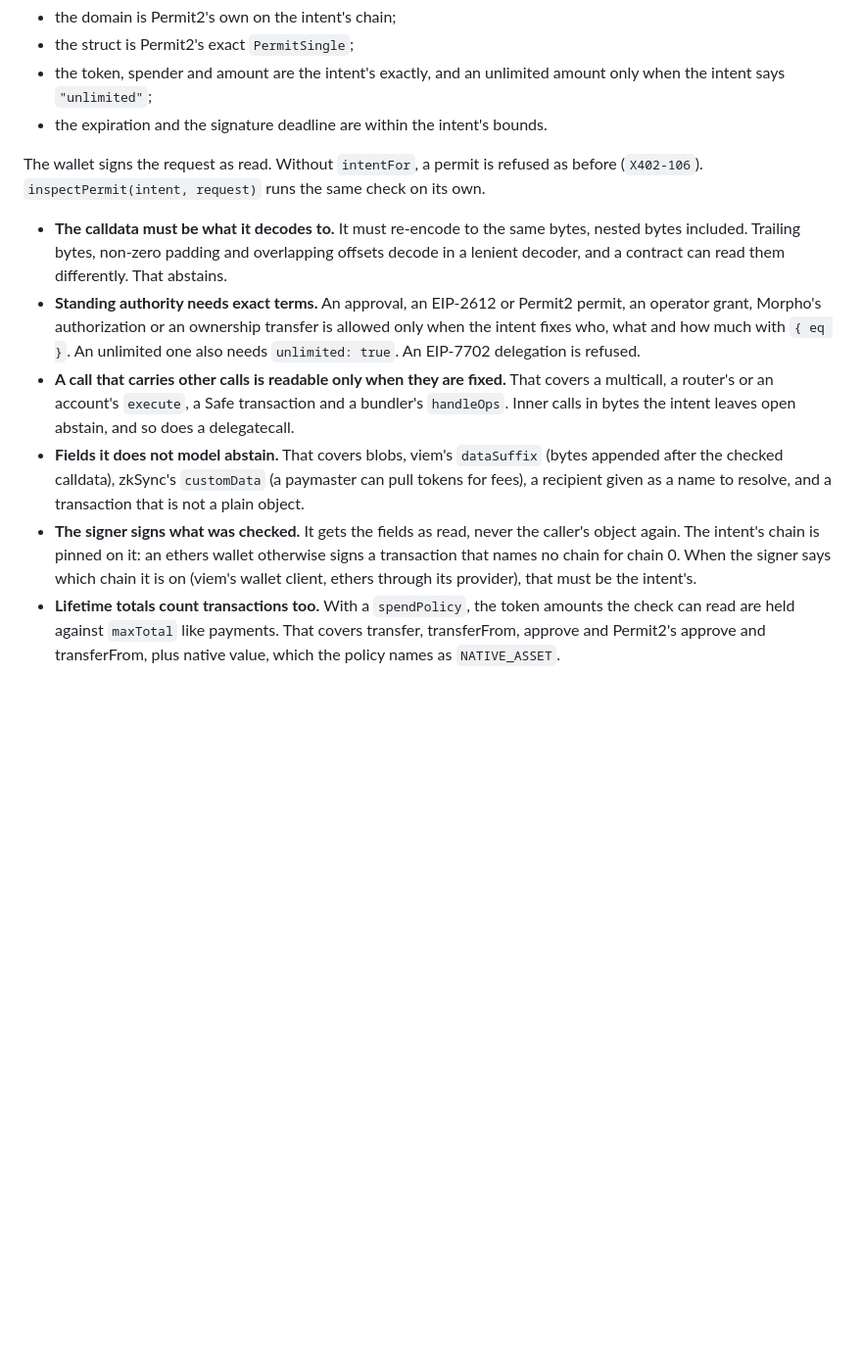
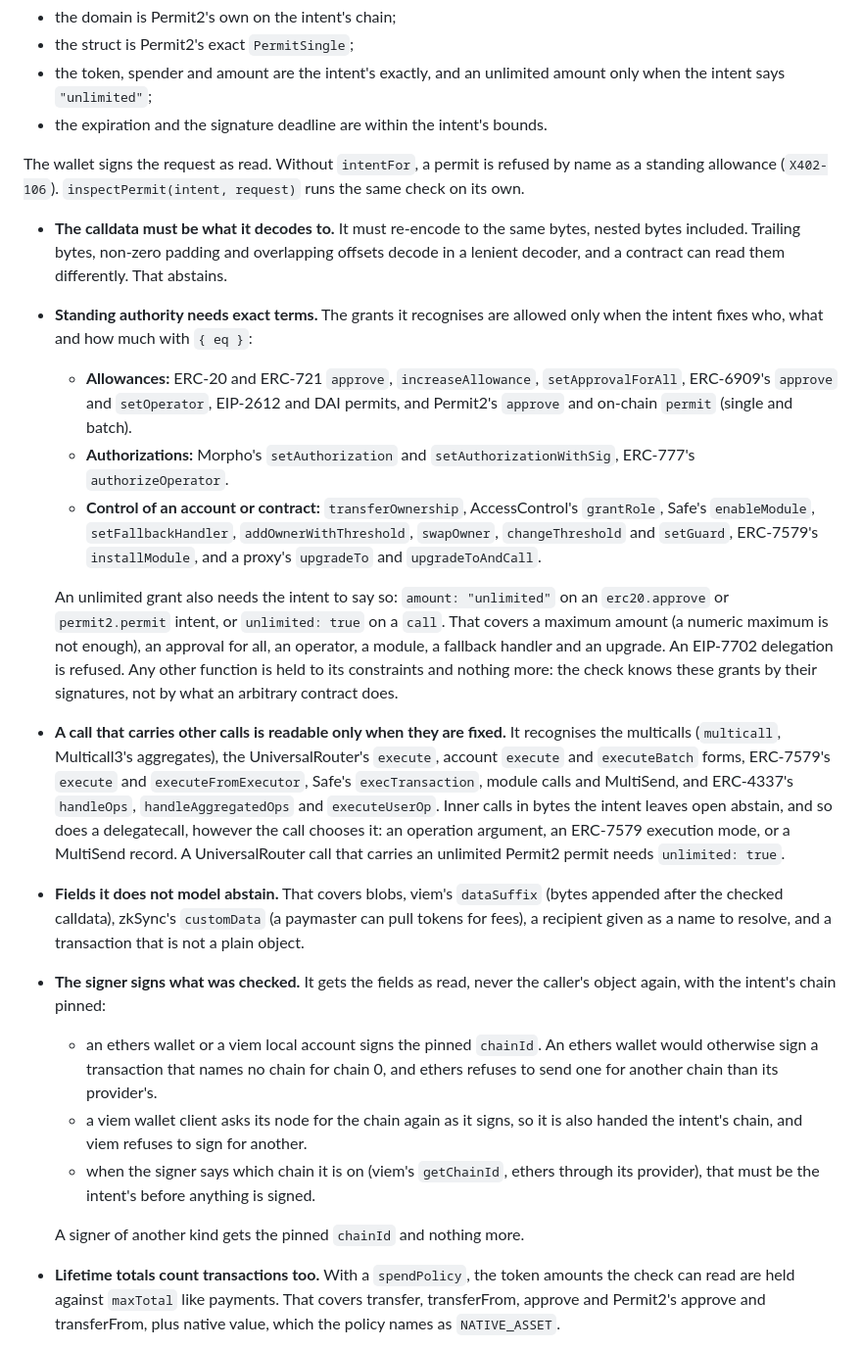
Before and after one commit to runningoffcode/agent-wormhole, a Markdown page: x402-guard/README.md, the part around the change. Shown at 98% size. Rendered like a GitHub page; blank space fills up the shorter version.

Commit message:
docs(x402-guard): 0.11.0, the grants and wrappers recognised, how the chain is bound for each signer, and permits refused by name

```diff
--- a/x402-guard/README.md
+++ b/x402-guard/README.md
@@ -858,31 +858,61 @@ matches a `permit2.permit` intent:
 - the expiration and the signature deadline are within the intent's bounds.
 
 The wallet signs the request as read. Without `intentFor`, a permit is refused
-as before (`X402-106`). `inspectPermit(intent, request)` runs the same check on
+by name as a standing allowance (`X402-106`). `inspectPermit(intent, request)` runs the same check on
 its own.
 
 - **The calldata must be what it decodes to.** It must re-encode to the same
   bytes, nested bytes included. Trailing bytes, non-zero padding and
   overlapping offsets decode in a lenient decoder, and a contract can read
   them differently. That abstains.
-- **Standing authority needs exact terms.** An approval, an EIP-2612 or
-  Permit2 permit, an operator grant, Morpho's authorization or an ownership
-  transfer is allowed only when the intent fixes who, what and how much with
-  `{ eq }`. An unlimited one also needs `unlimited: true`. An EIP-7702
-  delegation is refused.
+- **Standing authority needs exact terms.** The grants it recognises are
+  allowed only when the intent fixes who, what and how much with `{ eq }`:
+  - **Allowances:** ERC-20 and ERC-721 `approve`, `increaseAllowance`,
+    `setApprovalForAll`, ERC-6909's `approve` and `setOperator`, EIP-2612 and
+    DAI permits, and Permit2's `approve` and on-chain `permit` (single and
+    batch).
+  - **Authorizations:** Morpho's `setAuthorization` and
+    `setAuthorizationWithSig`, ERC-777's `authorizeOperator`.
+  - **Control of an account or contract:** `transferOwnership`, AccessControl's
+    `grantRole`, Safe's `enableModule`, `setFallbackHandler`,
+    `addOwnerWithThreshold`, `swapOwner`, `changeThreshold` and `setGuard`,
+    ERC-7579's `installModule`, and a proxy's `upgradeTo` and
+    `upgradeToAndCall`.
+
+  An unlimited grant also needs the intent to say so: `amount: "unlimited"` on
+  an `erc20.approve` or `permit2.permit` intent, or `unlimited: true` on a
+  `call`. That covers a maximum amount (a numeric maximum is not enough), an
+  approval for all, an operator, a module, a fallback handler and an upgrade.
+  An EIP-7702 delegation is refused. Any other function is held to its
+  constraints and nothing more: the check knows these grants by their
+  signatures, not by what an arbitrary contract does.
 - **A call that carries other calls is readable only when they are fixed.**
-  That covers a multicall, a router's or an account's `execute`, a Safe
-  transaction and a bundler's `handleOps`. Inner calls in bytes the intent
-  leaves open abstain, and so does a delegatecall.
+  It recognises the multicalls (`multicall`, Multicall3's aggregates), the
+  UniversalRouter's `execute`, account `execute` and `executeBatch` forms,
+  ERC-7579's `execute` and `executeFromExecutor`, Safe's `execTransaction`,
+  module calls and MultiSend, and ERC-4337's `handleOps`,
+  `handleAggregatedOps` and `executeUserOp`. Inner calls in bytes the intent
+  leaves open abstain, and so does a delegatecall, however the call chooses
+  it: an operation argument, an ERC-7579 execution mode, or a MultiSend
+  record. A UniversalRouter call that carries an unlimited Permit2 permit
+  needs `unlimited: true`.
 - **Fields it does not model abstain.** That covers blobs, viem's
   `dataSuffix` (bytes appended after the checked calldata), zkSync's
   `customData` (a paymaster can pull tokens for fees), a recipient given as a
   name to resolve, and a transaction that is not a plain object.
 - **The signer signs what was checked.** It gets the fields as read, never
-  the caller's object again. The intent's chain is pinned on it: an ethers
-  wallet otherwise signs a transaction that names no chain for chain 0. When
-  the signer says which chain it is on (viem's wallet client, ethers through
-  its provider), that must be the intent's.
+  the caller's object again, with the intent's chain pinned:
+  - an ethers wallet or a viem local account signs the pinned `chainId`. An
+    ethers wallet would otherwise sign a transaction that names no chain for
+    chain 0, and ethers refuses to send one for another chain than its
+    provider's.
+  - a viem wallet client asks its node for the chain again as it signs, so it
+    is also handed the intent's chain, and viem refuses to sign for another.
+  - when the signer says which chain it is on (viem's `getChainId`, ethers
+    through its provider), that must be the intent's before anything is
+    signed.
+
+  A signer of another kind gets the pinned `chainId` and nothing more.
 - **Lifetime totals count transactions too.** With a `spendPolicy`, the token
   amounts the check can read are held against `maxTotal` like payments. That
   covers transfer, transferFrom, approve and Permit2's approve and
```
Also changed, not shown: CHANGELOG.md (+22 -0 lines).
